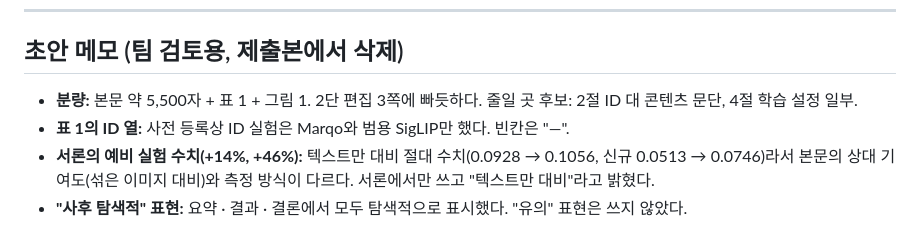
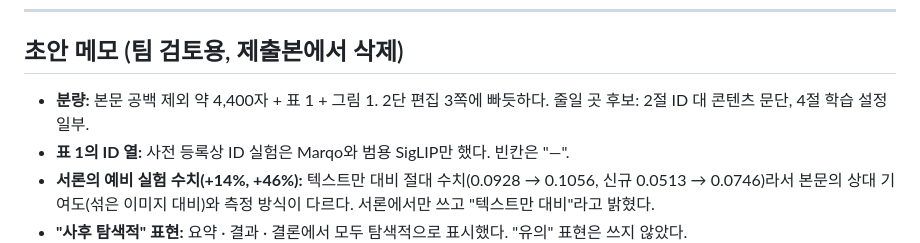
Before and after one commit to 3sunghynix/multimodal-recsys, a Markdown page: docs/논문초안.md, the part around the change. GitHub-like rendering.

Commit message:
docs: correct draft length note

```diff
--- a/docs/논문초안.md
+++ b/docs/논문초안.md
@@ -109,7 +109,7 @@ R은 고객별 평균 Recall@300이다. 구간별로 잴 때는 분자와 분모
 
 ## 초안 메모 (팀 검토용, 제출본에서 삭제)
 
-- **분량:** 본문 약 5,500자 + 표 1 + 그림 1. 2단 편집 3쪽에 빠듯하다. 줄일 곳 후보: 2절 ID 대 콘텐츠 문단, 4절 학습 설정 일부.
+- **분량:** 본문 공백 제외 약 4,400자 + 표 1 + 그림 1. 2단 편집 3쪽에 빠듯하다. 줄일 곳 후보: 2절 ID 대 콘텐츠 문단, 4절 학습 설정 일부.
 - **표 1의 ID 열:** 사전 등록상 ID 실험은 Marqo와 범용 SigLIP만 했다. 빈칸은 "—".
 - **서론의 예비 실험 수치(+14%, +46%):** 텍스트만 대비 절대 수치(0.0928 → 0.1056, 신규 0.0513 → 0.0746)라서 본문의 상대 기여도(섞은 이미지 대비)와 측정 방식이 다르다. 서론에서만 쓰고 "텍스트만 대비"라고 밝혔다.
 - **"사후 탐색적" 표현:** 요약 · 결과 · 결론에서 모두 탐색적으로 표시했다. "유의" 표현은 쓰지 않았다.
```
